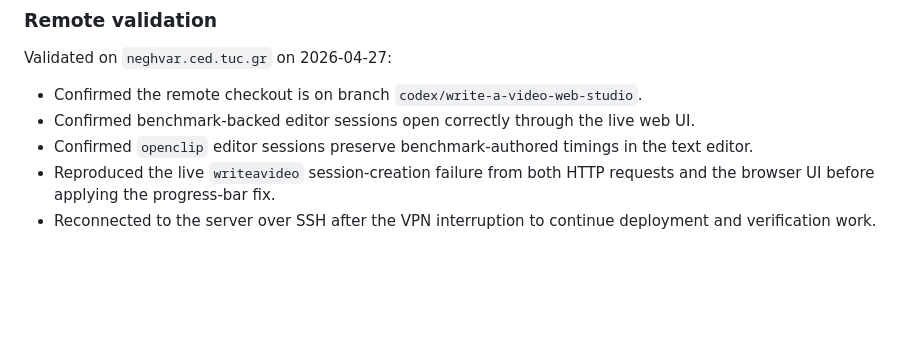
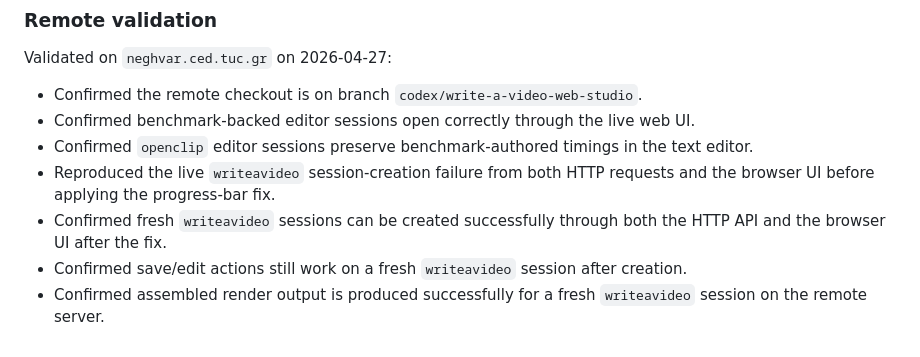
Before and after one commit to mighty-programmer/video-sequencer, a Markdown page: RELEASE_NOTES.md, the part around the change. GitHub-like rendering; blank space fills up the shorter version.

Commit message:
document remote writeavideo validation

```diff
--- a/RELEASE_NOTES.md
+++ b/RELEASE_NOTES.md
@@ -96,4 +96,6 @@ Validated on `neghvar.ced.tuc.gr` on 2026-04-27:
 - Confirmed benchmark-backed editor sessions open correctly through the live web UI.
 - Confirmed `openclip` editor sessions preserve benchmark-authored timings in the text editor.
 - Reproduced the live `writeavideo` session-creation failure from both HTTP requests and the browser UI before applying the progress-bar fix.
-- Reconnected to the server over SSH after the VPN interruption to continue deployment and verification work.
+- Confirmed fresh `writeavideo` sessions can be created successfully through both the HTTP API and the browser UI after the fix.
+- Confirmed save/edit actions still work on a fresh `writeavideo` session after creation.
+- Confirmed assembled render output is produced successfully for a fresh `writeavideo` session on the remote server.
```
